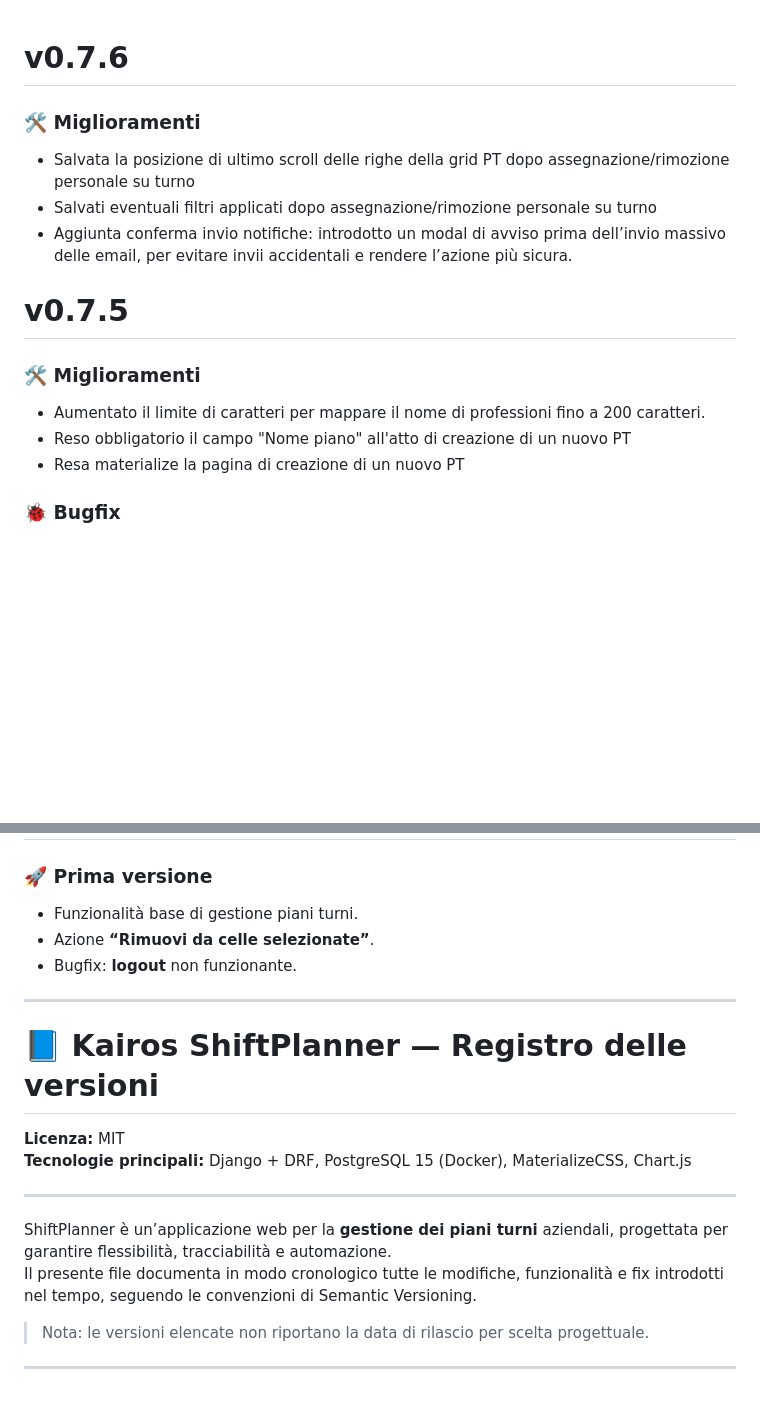
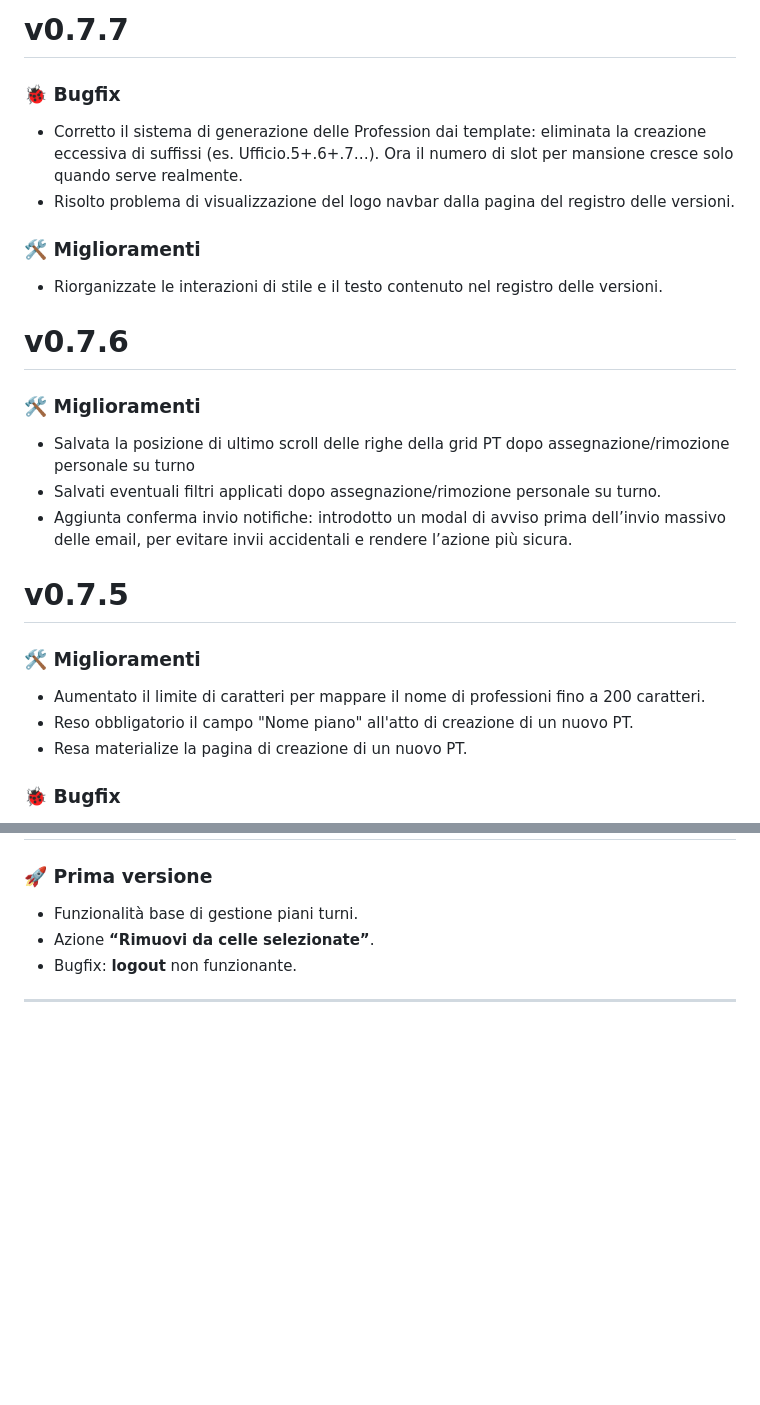
Before and after one commit to darkkillex/shiftplanner, a Markdown page: CHANGELOG.md, 2 parts joined by grey strips. GitHub-like rendering; blank space fills up the shorter version.

Commit message:
docs: aggiornato CHANGELOG.md - V0.7.7

```diff
--- a/CHANGELOG.md
+++ b/CHANGELOG.md
@@ -1,14 +1,22 @@
+# v0.7.7
+### 🐞 Bugfix
+* Corretto il sistema di generazione delle Profession dai template: eliminata la creazione eccessiva di suffissi (es. Ufficio.5+.6+.7…). Ora il numero di slot per mansione cresce solo quando serve realmente.
+* Risolto problema di visualizzazione del logo navbar dalla pagina del registro delle versioni.
+
+### 🛠️ Miglioramenti
+* Riorganizzate le interazioni di stile e il testo contenuto nel registro delle versioni.
+
 # v0.7.6
 ### 🛠️ Miglioramenti
 * Salvata la posizione di ultimo scroll delle righe della grid PT dopo assegnazione/rimozione personale su turno
-* Salvati eventuali filtri applicati dopo assegnazione/rimozione personale su turno
+* Salvati eventuali filtri applicati dopo assegnazione/rimozione personale su turno.
 * Aggiunta conferma invio notifiche: introdotto un modal di avviso prima dell’invio massivo delle email, per evitare invii accidentali e rendere l’azione più sicura.
 
 # v0.7.5
 ### 🛠️ Miglioramenti
 * Aumentato il limite di caratteri per mappare il nome di professioni fino a 200 caratteri.
-* Reso obbligatorio il campo "Nome piano" all'atto di creazione di un nuovo PT
-* Resa materialize la pagina di creazione di un nuovo PT
+* Reso obbligatorio il campo "Nome piano" all'atto di creazione di un nuovo PT.
+* Resa materialize la pagina di creazione di un nuovo PT.
 
 ### 🐞 Bugfix
 * Corretto script di generazione del suffisso (.#) professioni che non risultava essere sequenziale.
@@ -215,16 +223,3 @@
 * Bugfix: **logout** non funzionante.
 
 ---
-
-# 📘 Kairos ShiftPlanner — Registro delle versioni
-
-**Licenza:** MIT
-**Tecnologie principali:** Django + DRF, PostgreSQL 15 (Docker), MaterializeCSS, Chart.js
-
----
-
-ShiftPlanner è un’applicazione web per la **gestione dei piani turni** aziendali, progettata per garantire flessibilità, tracciabilità e automazione.
-Il presente file documenta in modo cronologico tutte le modifiche, funzionalità e fix introdotti nel tempo, seguendo le convenzioni di Semantic Versioning.
-> Nota: le versioni elencate non riportano la data di rilascio per scelta progettuale.
-
----
```
Also changed, not shown: other parts of CHANGELOG.md (+5 -5 lines).
